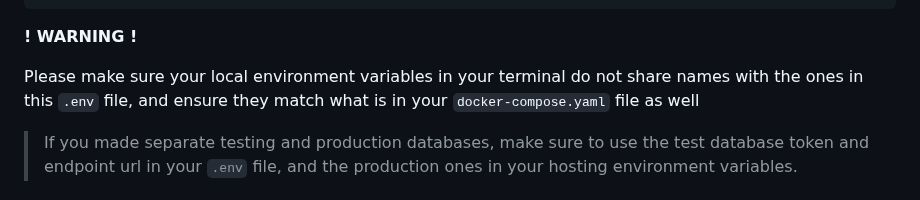
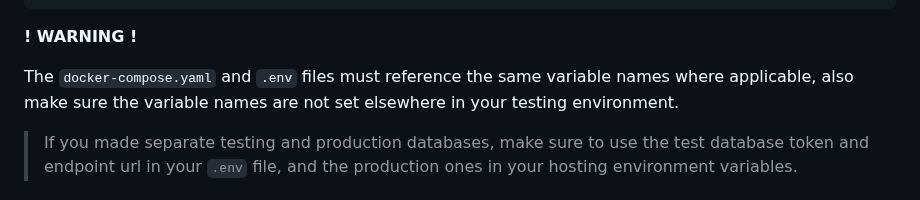
Before and after one commit to jackseceng/LinkShort, a Markdown page: readme.md, the part around the change. GitHub-like rendering.

Commit message:
docs(readme): Reword variables instructions

```diff
--- a/readme.md
+++ b/readme.md
@@ -46,7 +46,7 @@ TLD=localhost
 
 **! WARNING !**
 
-Please make sure your local environment variables in your terminal do not share names with the ones in this `.env` file, and ensure they match what is in your `docker-compose.yaml` file as well
+The `docker-compose.yaml` and `.env` files must reference the same variable names where applicable, also make sure the variable names are not set elsewhere in your testing environment.
 > If you made separate testing and production databases, make sure to use the test database token and endpoint url in your `.env` file, and the production ones in your hosting environment variables.
 
 ### Docker compose
```
